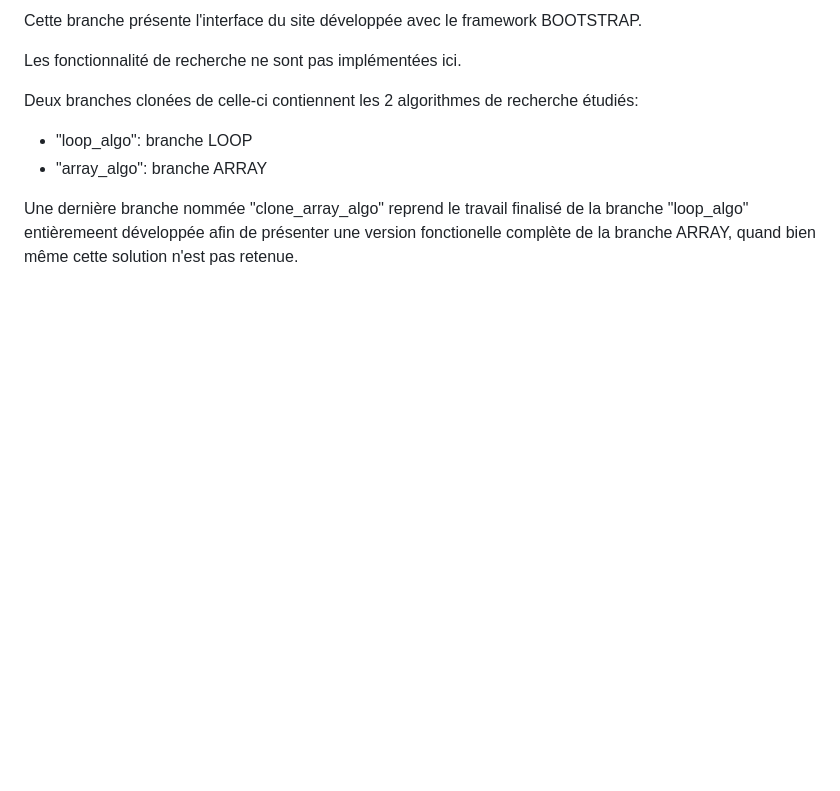
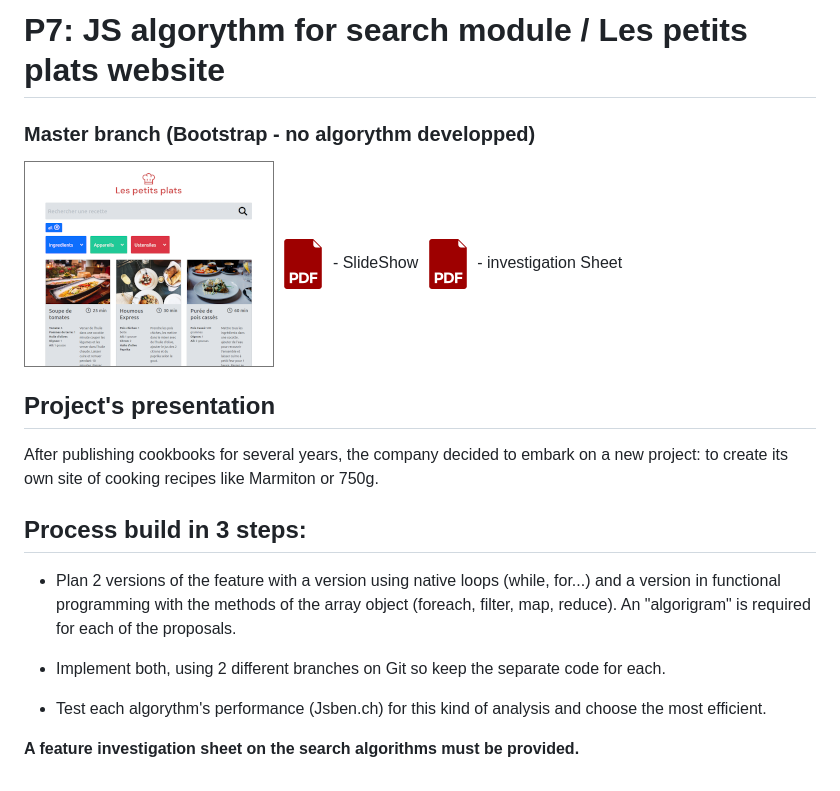
Before and after one commit to Peanuts-83/ThomasRanque_7_11022022, a Markdown page: README.md, the part around the change printed below. GitHub-like rendering; pictures changed too: pdf.png (added), vignette.png (added); blank space fills up the shorter version.

Commit message:
readme master done

```diff
--- a/README.md
+++ b/README.md
@@ -2,11 +5,22 @@
 
-Cette branche présente l'interface du site développée avec le framework BOOTSTRAP.
+# P7: JS algorythm for search module / Les petits plats website
+### Master branch (Bootstrap - no algorythm developped)
 
-Les fonctionnalité de recherche ne sont pas implémentées ici.
-
-Deux branches clonées de celle-ci contiennent les 2 algorithmes de recherche étudiés:
-* "loop_algo": branche LOOP
-* "array_algo": branche ARRAY
+[![Visit website](./vignette.png)](https://peanuts-83.github.io/ThomasRanque_7_11022022/)
+[![Project's presentation SlideShow](./pdf.png)](./Slide_P7.pdf) - SlideShow
+[![Investigation Sheet](./pdf.png)](./fiche_invest.pdf) - investigation Sheet
 
 
-Une dernière branche nommée "clone_array_algo" reprend le travail finalisé de la branche "loop_algo" entièremeent développée afin de présenter une version fonctionelle complète de la branche ARRAY, quand bien même cette solution n'est pas retenue.
+## Project's presentation
+
+After publishing cookbooks for several years, the company decided to embark on a new project: to create its own site of cooking recipes like Marmiton or 750g.
+
+## Process build in 3 steps:
+
+* Plan 2 versions of the feature with a version using native loops (while, for...) and a version in functional programming with the methods of the array object (foreach, filter, map, reduce). An "algorigram" is required for each of the proposals.
+
+* Implement both, using 2 different branches on Git so keep the separate code for each.
+
+* Test each algorythm's performance (Jsben.ch) for this kind of analysis and choose the most efficient.
+
+**A feature investigation sheet on the search algorithms must be provided.**
```
Also changed, not shown: other parts of README.md (+4 -1 lines), 4 other files.
